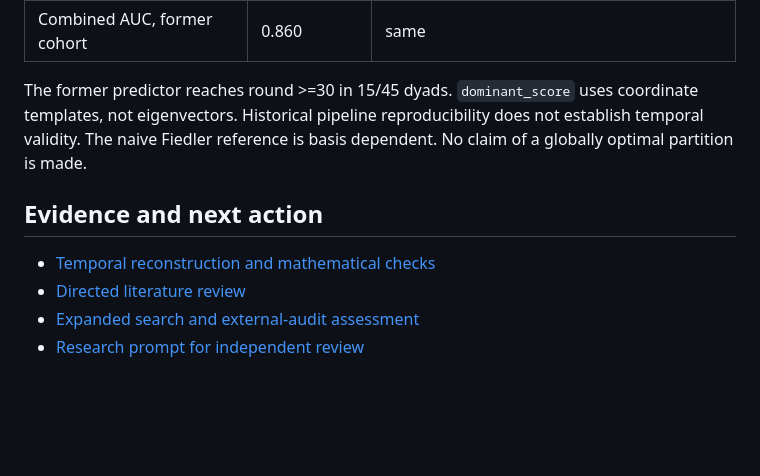
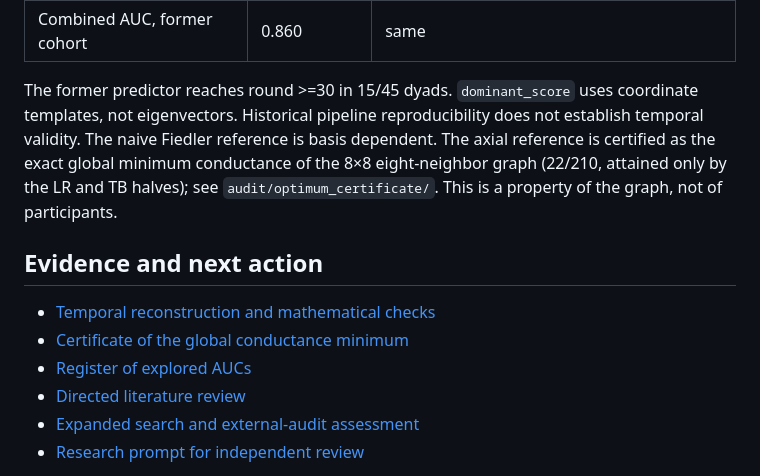
Before and after one commit to Thom-320/spectral-cognitive-labor, a Markdown page: STATUS.md, the part around one of its changes. Drawn GitHub-style; blank space fills up the shorter version.

```diff
--- a/STATUS.md
+++ b/STATUS.md
@@ -41,11 +41,15 @@ predictive AUC or spectral advantage has been established.
 The former predictor reaches round >=30 in 15/45 dyads. `dominant_score` uses
 coordinate templates, not eigenvectors. Historical pipeline reproducibility does
 not establish temporal validity. The naive Fiedler reference is basis dependent.
-No claim of a globally optimal partition is made.
+The axial reference is certified as the exact global minimum conductance of the
+8×8 eight-neighbor graph (22/210, attained only by the LR and TB halves); see
+`audit/optimum_certificate/`. This is a property of the graph, not of participants.
 
 ## Evidence and next action
 
 - [Temporal reconstruction and mathematical checks](docs/TEMPORAL_REPAIR.md)
+- [Certificate of the global conductance minimum](audit/optimum_certificate/README.md)
+- [Register of explored AUCs](docs/EXPLORED_AUC_REGISTER.md)
 - [Directed literature review](docs/LITERATURE_REVIEW_2026-09-10.md)
 - [Expanded search and external-audit assessment](docs/LITERATURE_EXPANSION_AND_AUDIT_REVIEW.md)
 - [Research prompt for independent review](docs/CHATGPT_PRO_RESEARCH_PROMPT.md)
```
Also changed, not shown: other parts of STATUS.md (+1 -1 lines), README.md (+7 -3 lines).
